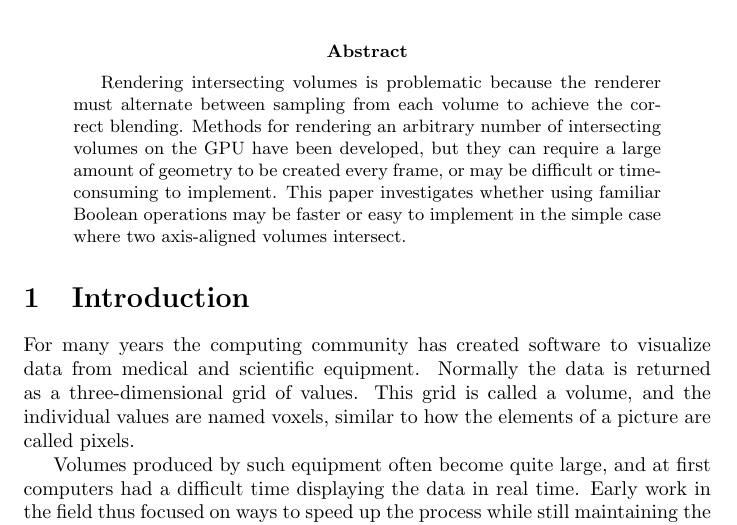
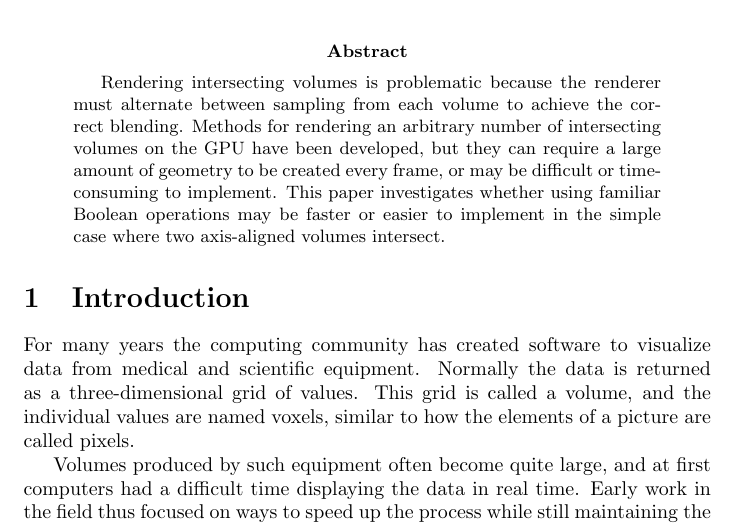
Before and after one commit to adbrown85/paper, a LaTeX paper (paper.tex): part of page 1 of 24, cut so that both start at the same text. Compiled offline with pdfLaTeX.

Commit message:
Abstract should say 'easier' not 'easy'

```diff
--- a/paper.tex
+++ b/paper.tex
@@ -30,7 +30,7 @@ Methods for rendering an arbitrary number of intersecting volumes on the GPU
 have been developed, but they can require a large amount of geometry to be
 created every frame, or may be difficult or time-consuming to implement.  This
 paper investigates whether using familiar Boolean operations may be faster or
-easy to implement in the simple case where two axis-aligned volumes intersect.
+easier to implement in the simple case where two axis-aligned volumes intersect.
 \end{abstract}
 
 % Switch back to a plain page style for the rest of the paper
```
